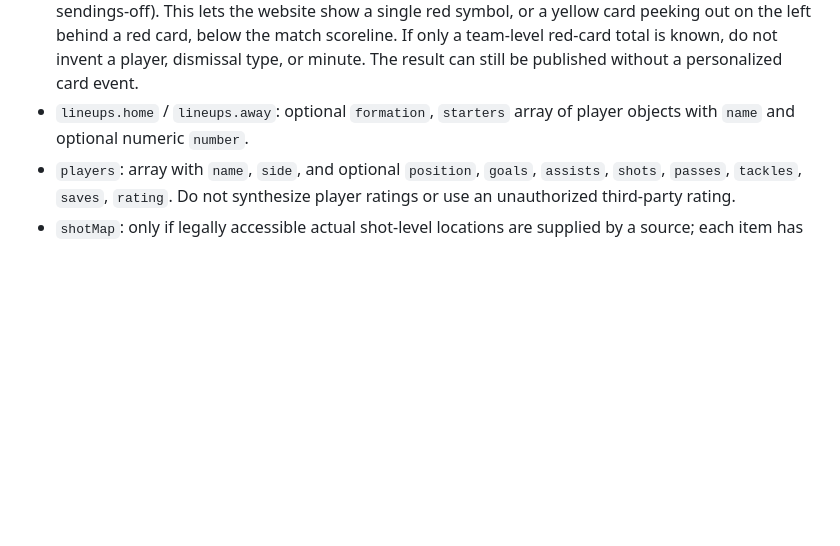
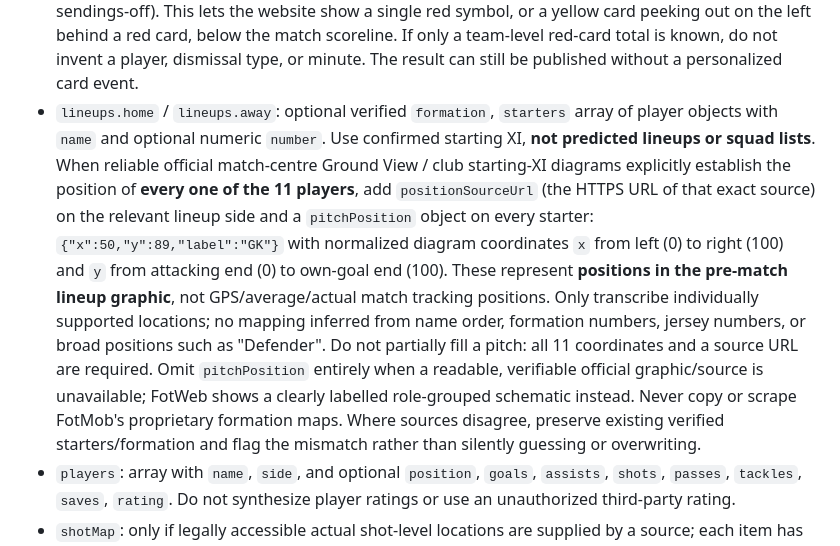
Before and after one commit to ibasilbinu/fotweb-by-basil, a Markdown page: POST_MATCH_UPDATES.md, the part around the change. Rendered like a GitHub page; blank space fills up the shorter version.

Commit message:
Require individually verified official ground-view positions before drawing exact lineup

```diff
--- a/POST_MATCH_UPDATES.md
+++ b/POST_MATCH_UPDATES.md
@@ -154,8 +154,25 @@ Optional record fields:
   If only a team-level red-card total is known, do not invent a player,
   dismissal type, or minute. The result can still be published without a
   personalized card event.
-- `lineups.home` / `lineups.away`: optional `formation`, `starters`
-  array of player objects with `name` and optional numeric `number`.
+- `lineups.home` / `lineups.away`: optional verified `formation`,
+  `starters` array of player objects with `name` and optional numeric
+  `number`. Use confirmed starting XI, **not predicted lineups or squad lists**.
+  When reliable official match-centre Ground View / club starting-XI diagrams
+  explicitly establish the position of **every one of the 11 players**, add
+  `positionSourceUrl` (the HTTPS URL of that exact source) on the relevant
+  lineup side and a `pitchPosition` object on every starter:
+  `{"x":50,"y":89,"label":"GK"}` with normalized diagram coordinates
+  `x` from left (0) to right (100) and `y` from attacking end (0) to
+  own-goal end (100). These represent **positions in the pre-match lineup
+  graphic**, not GPS/average/actual match tracking positions. Only transcribe
+  individually supported locations; no mapping inferred from name order,
+  formation numbers, jersey numbers, or broad positions such as "Defender".
+  Do not partially fill a pitch: all 11 coordinates and a source URL are
+  required. Omit `pitchPosition` entirely when a readable, verifiable official
+  graphic/source is unavailable; FotWeb shows a clearly labelled role-grouped
+  schematic instead. Never copy or scrape FotMob's proprietary formation maps.
+  Where sources disagree, preserve existing verified starters/formation and
+  flag the mismatch rather than silently guessing or overwriting.
 - `players`: array with `name`, `side`, and optional `position`, `goals`,
   `assists`, `shots`, `passes`, `tackles`, `saves`, `rating`.
   Do not synthesize player ratings or use an unauthorized third-party rating.
```
